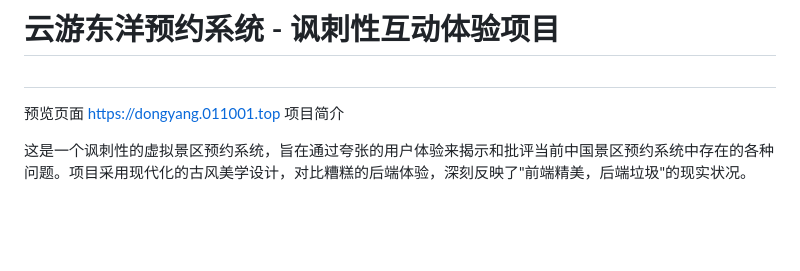
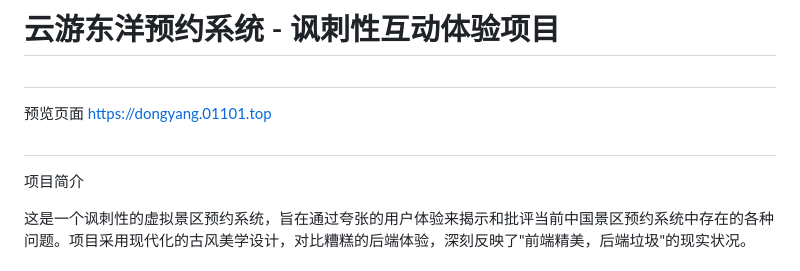
Before and after one commit to ryj2/Yunyou-Dongyang-Reservation-System, a Markdown page: README.md, the part around the change. Rendered like a GitHub page; blank space fills up the shorter version.

```diff
--- a/README.md
+++ b/README.md
@@ -2,7 +2,8 @@
 
 ##
 预览页面
-https://dongyang.011001.top
+https://dongyang.01101.top
+##
 项目简介
 
 这是一个讽刺性的虚拟景区预约系统，旨在通过夸张的用户体验来揭示和批评当前中国景区预约系统中存在的各种问题。项目采用现代化的古风美学设计，对比糟糕的后端体验，深刻反映了"前端精美，后端垃圾"的现实状况。
```
